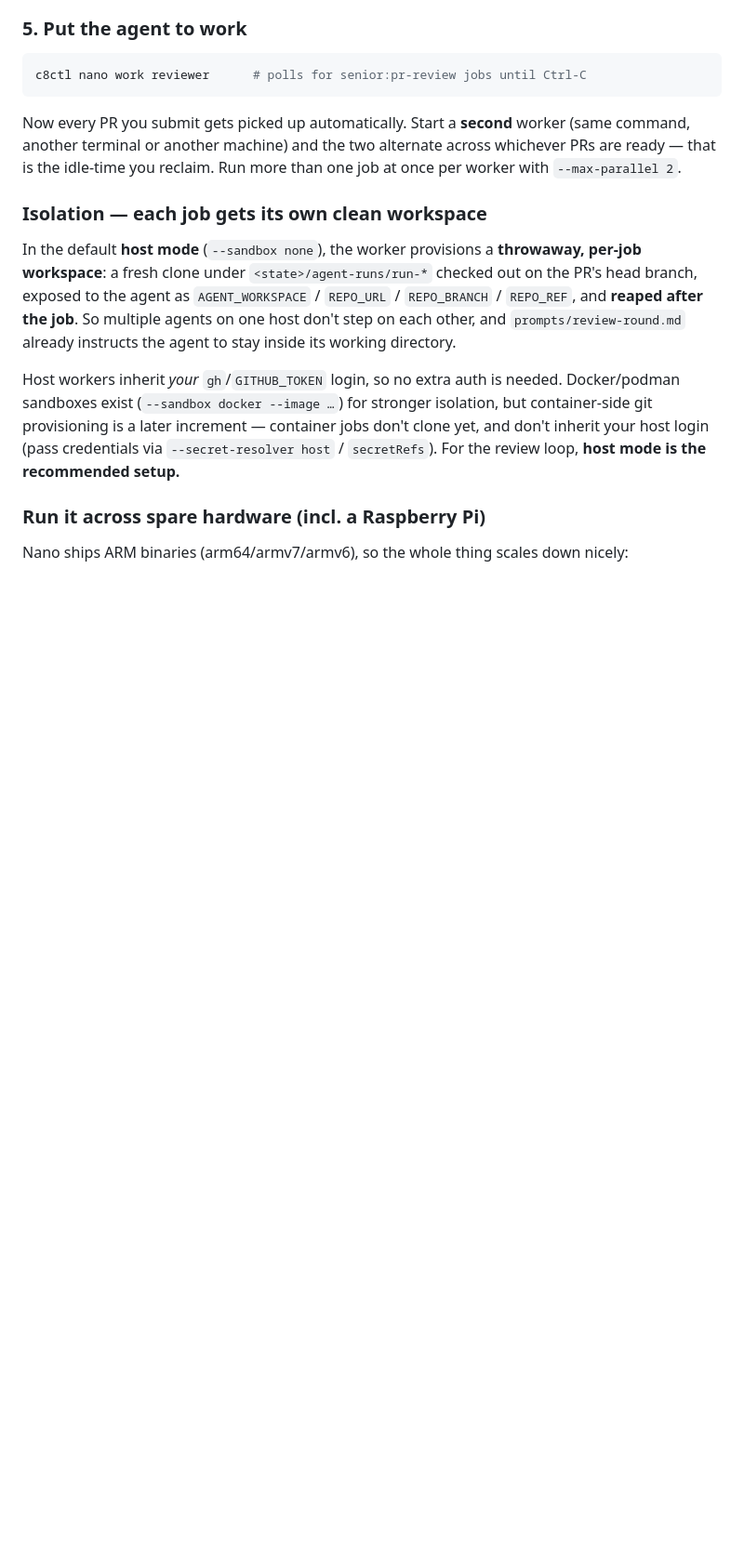
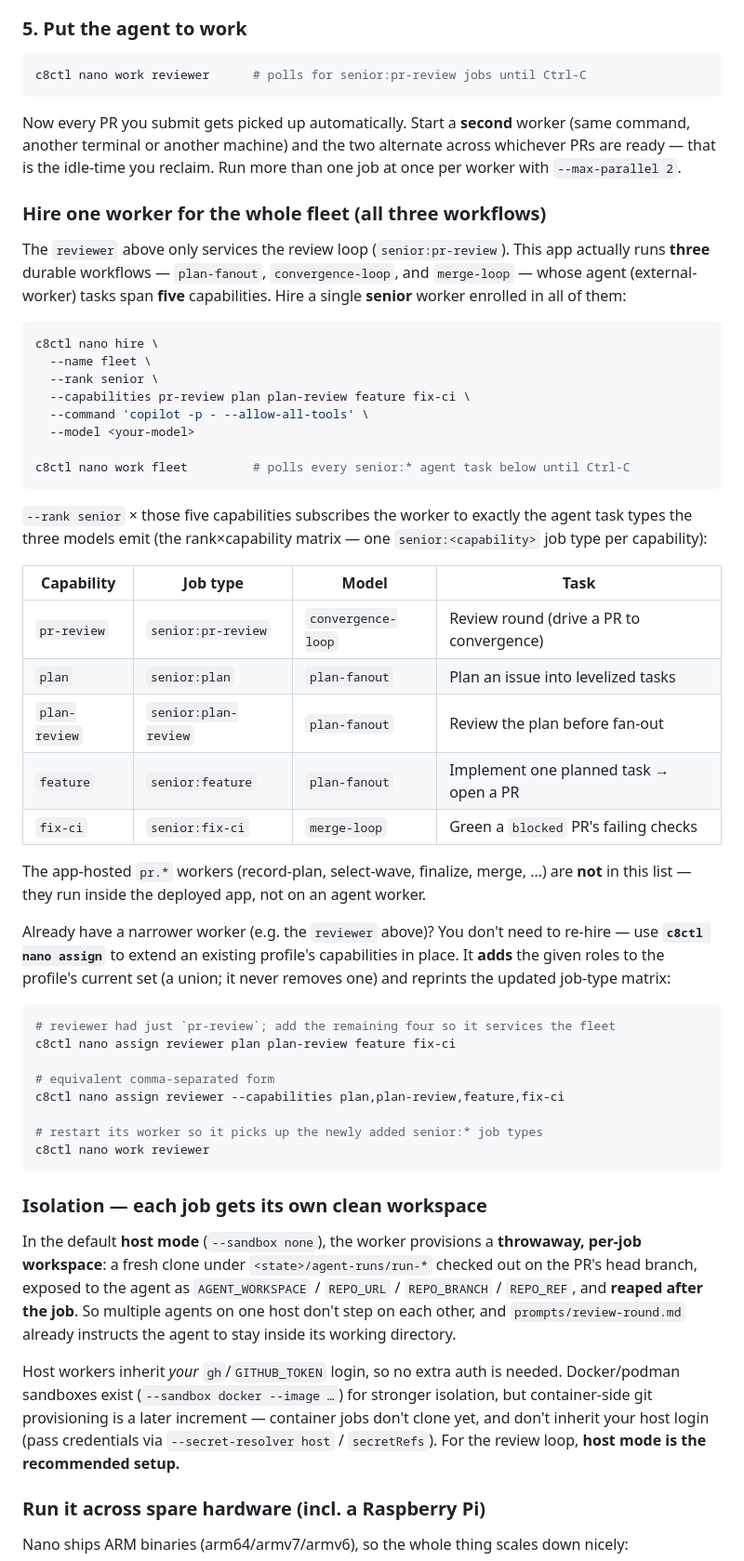
Before and after one commit to jwulf/urban-pr-review, a Markdown page: README.md, the part around the change. Shown at 93% size. GitHub-like rendering; blank space fills up the shorter version.

Commit message:
docs(readme): add a whole-fleet worker enrol command (all three workflows) (#39)
The README only showed hiring a pr-review-only worker, but the app runs
three workflows (plan-fanout, convergence-loop, merge-loop) whose agent
tasks span five capabilities: pr-review, plan, plan-review, feature,
fix-ci (all rank senior).

- Add a `c8ctl nano hire --name fleet --rank senior --capabilities
  pr-review plan plan-review feature fix-ci ...` command that enrols one
  worker into every senior:* agent job type across the three models, with
  a capability→job-type→model table.
- Cover the new `c8ctl nano assign` command to extend an existing
  profile's capabilities in place (union; never removes), then restart
  its `work` daemon.
- Note the app-hosted pr.* workers are not agent capabilities.

Signed-off-by: Josh Wulf <josh.wulf@camunda.com>
Co-authored-by: Copilot <223556219+Copilot@users.noreply.github.com>

````diff
--- a/README.md
+++ b/README.md
@@ -120,6 +120,56 @@ Now every PR you submit gets picked up automatically. Start a **second** worker
 (same command, another terminal or another machine) and the two alternate across
 whichever PRs are ready — that is the idle-time you reclaim. Run more than one job
 at once per worker with `--max-parallel 2`.
+
+### Hire one worker for the whole fleet (all three workflows)
+
+The `reviewer` above only services the review loop (`senior:pr-review`). This app
+actually runs **three** durable workflows — `plan-fanout`, `convergence-loop`, and
+`merge-loop` — whose agent (external-worker) tasks span **five** capabilities. Hire
+a single **senior** worker enrolled in all of them:
+
+```sh
+c8ctl nano hire \
+  --name fleet \
+  --rank senior \
+  --capabilities pr-review plan plan-review feature fix-ci \
+  --command 'copilot -p - --allow-all-tools' \
+  --model <your-model>
+
+c8ctl nano work fleet         # polls every senior:* agent task below until Ctrl-C
+```
+
+`--rank senior` × those five capabilities subscribes the worker to exactly the
+agent task types the three models emit (the rank×capability matrix — one
+`senior:<capability>` job type per capability):
+
+| Capability | Job type | Model | Task |
+| --- | --- | --- | --- |
+| `pr-review` | `senior:pr-review` | `convergence-loop` | Review round (drive a PR to convergence) |
+| `plan` | `senior:plan` | `plan-fanout` | Plan an issue into levelized tasks |
+| `plan-review` | `senior:plan-review` | `plan-fanout` | Review the plan before fan-out |
+| `feature` | `senior:feature` | `plan-fanout` | Implement one planned task → open a PR |
+| `fix-ci` | `senior:fix-ci` | `merge-loop` | Green a `blocked` PR's failing checks |
+
+The app-hosted `pr.*` workers (record-plan, select-wave, finalize, merge, …) are
+**not** in this list — they run inside the deployed app, not on an agent worker.
+
+Already have a narrower worker (e.g. the `reviewer` above)? You don't need to
+re-hire — use **`c8ctl nano assign`** to extend an existing profile's capabilities
+in place. It **adds** the given roles to the profile's current set (a union; it
+never removes one) and reprints the updated job-type matrix:
+
+```sh
+# reviewer had just `pr-review`; add the remaining four so it services the fleet
+c8ctl nano assign reviewer plan plan-review feature fix-ci
+
+# equivalent comma-separated form
+c8ctl nano assign reviewer --capabilities plan,plan-review,feature,fix-ci
+
+# restart its worker so it picks up the newly added senior:* job types
+c8ctl nano work reviewer
+```
+
 
 ### Isolation — each job gets its own clean workspace
 
````
